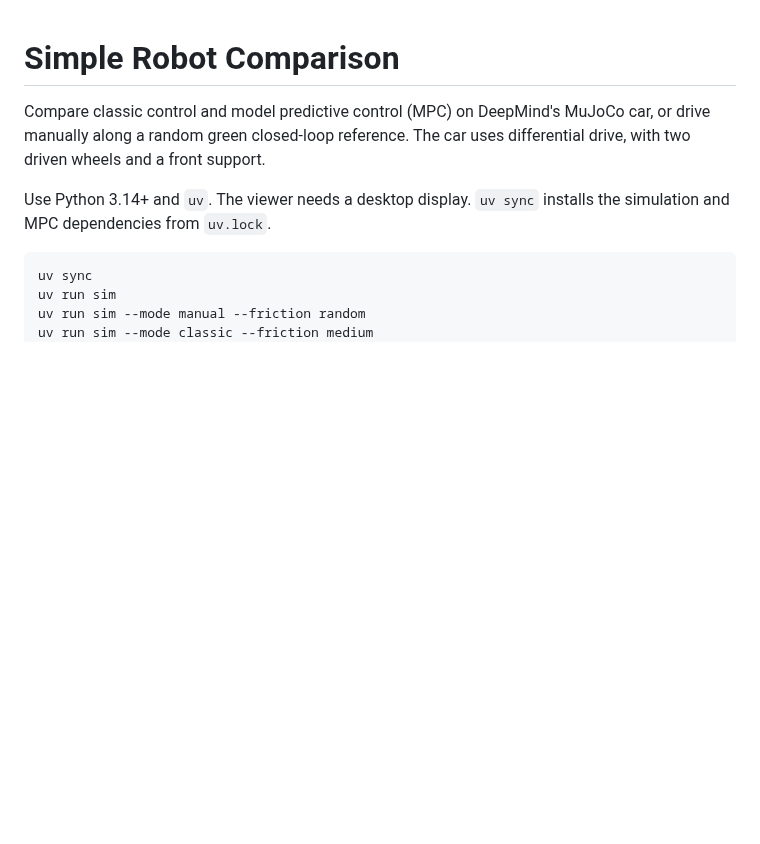
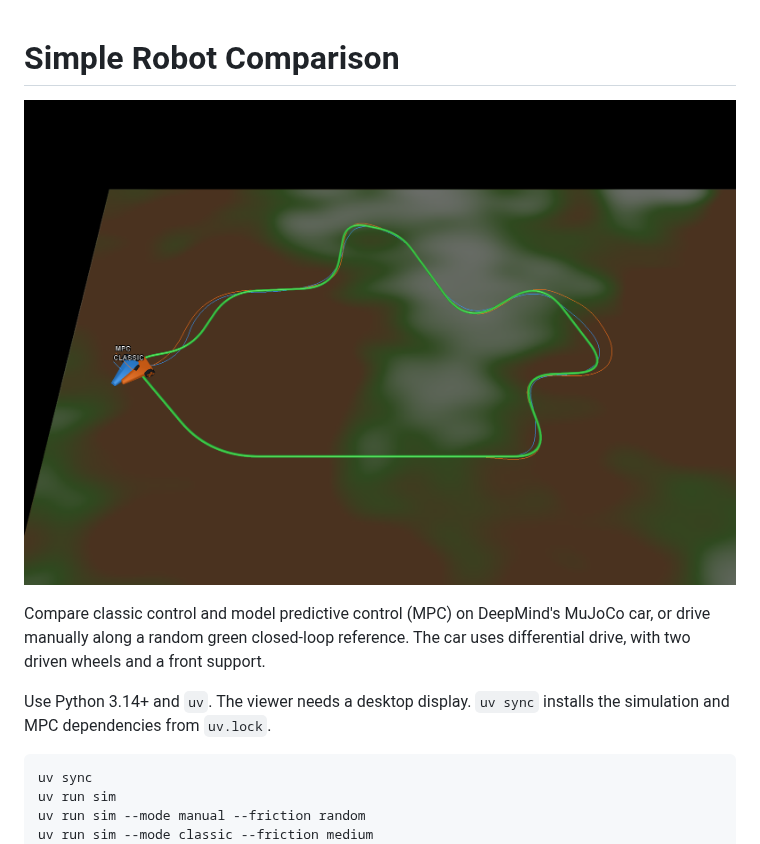
Before and after one commit to jakobildstad/autonomous-controller-comparison, a Markdown page: README.md, the part around the change. Drawn GitHub-style; pictures changed too: docs/images/comparison.png (added); blank space fills up the shorter version.

Commit message:
chore: prepare private GitHub repository

```diff
--- a/README.md
+++ b/README.md
@@ -1,4 +1,6 @@
 # Simple Robot Comparison
+
+![Classic (blue) and MPC (orange) on the shared MuJoCo track](docs/images/comparison.png)
 
 Compare classic control and model predictive control (MPC) on DeepMind's MuJoCo
 car, or drive manually along a random green closed-loop reference. The car uses
```
Also changed, not shown: 1 other file.
